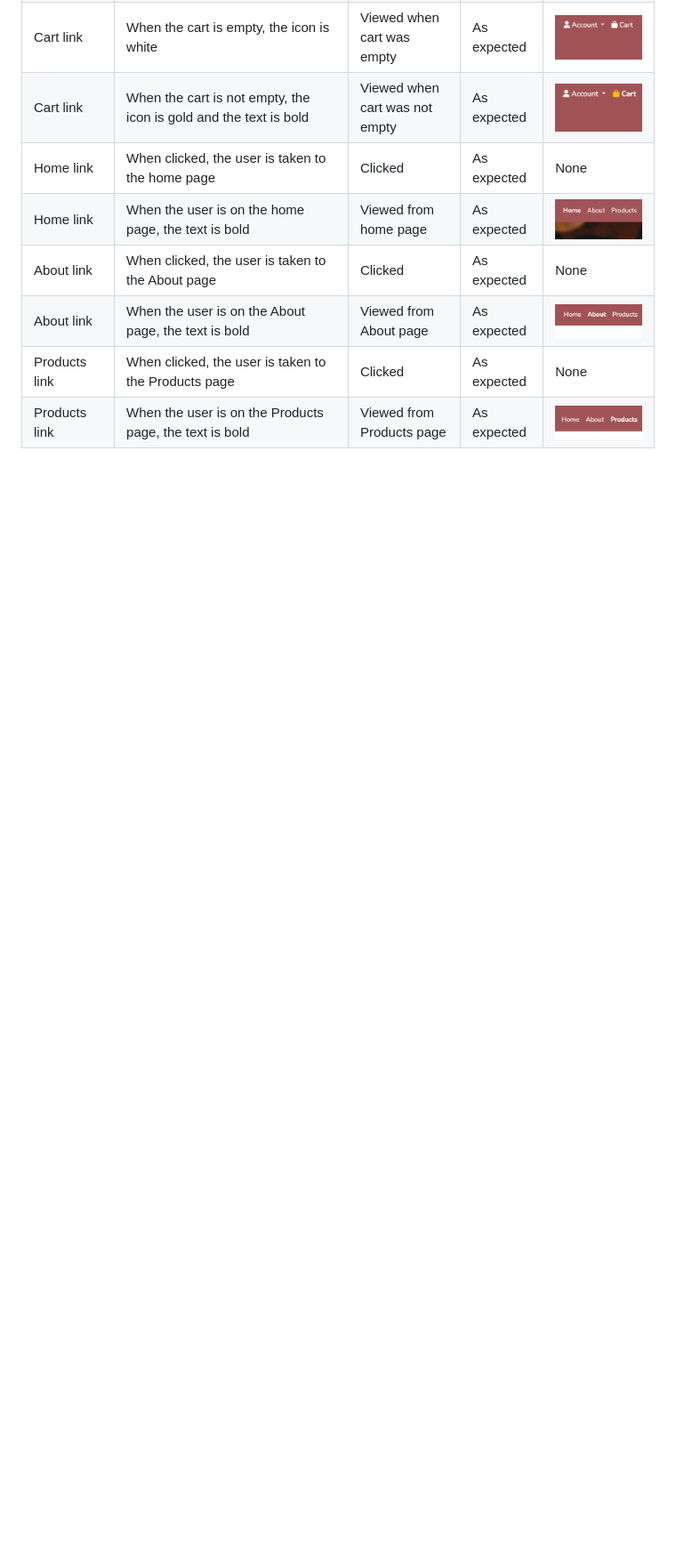
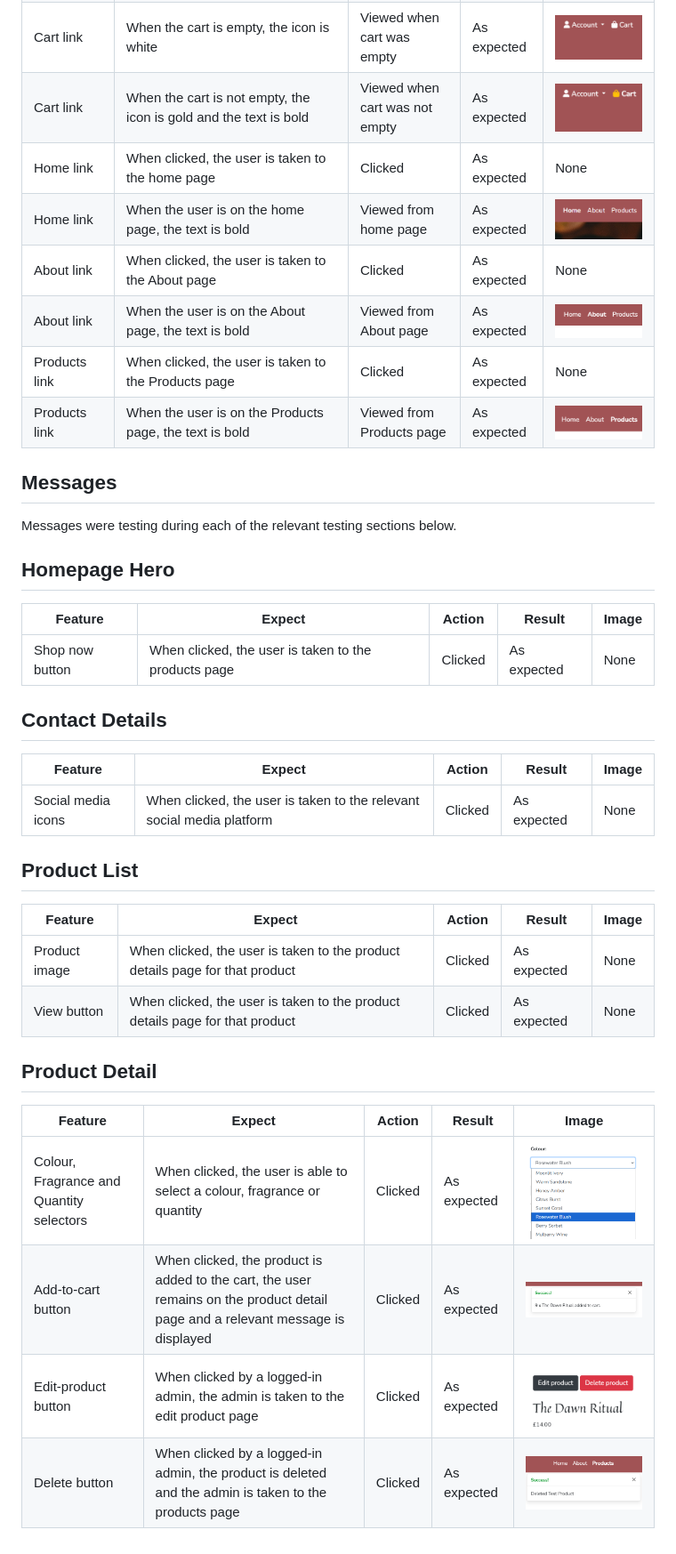
Before and after one commit to John-Kingham/scentifique, a Markdown page: docs/TESTING.md, the part around the change. Shown at 89% size. Drawn GitHub-style; pictures changed too: docs/images/testing/product-detail-add-to-cart-success.png (added), docs/images/testing/product-detail-delete-success.png (added), docs/images/testing/product-detail-edit-delete-buttons.png (added); blank space fills up the shorter version.

```diff
--- a/docs/TESTING.md
+++ b/docs/TESTING.md
@@ -20,3 +20,35 @@
 |About link|When the user is on the About page, the text is bold|Viewed from About page|As expected|![About page nav](./images/testing/about-nav.png)|
 |Products link|When clicked, the user is taken to the Products page|Clicked|As expected|None|
 |Products link|When the user is on the Products page, the text is bold|Viewed from Products page|As expected|![Products page nav](./images/testing/products-nav.png)|
+
+## Messages
+
+Messages were testing during each of the relevant testing sections below.
+
+## Homepage Hero
+
+|Feature|Expect|Action|Result|Image|
+|---|---|---|---|---|
+|Shop now button|When clicked, the user is taken to the products page|Clicked|As expected|None|
+
+## Contact Details
+
+|Feature|Expect|Action|Result|Image|
+|---|---|---|---|---|
+|Social media icons|When clicked, the user is taken to the relevant social media platform|Clicked|As expected|None|
+
+## Product List
+
+|Feature|Expect|Action|Result|Image|
+|---|---|---|---|---|
+|Product image|When clicked, the user is taken to the product details page for that product|Clicked|As expected|None|
+|View button|When clicked, the user is taken to the product details page for that product|Clicked|As expected|None|
+
+## Product Detail
+
+|Feature|Expect|Action|Result|Image|
+|---|---|---|---|---|
+|Colour, Fragrance and Quantity selectors|When clicked, the user is able to select a colour, fragrance or quantity|Clicked|As expected|![Product detail selector](./images/testing/product-detail-selector.png)|
+|Add-to-cart button|When clicked, the product is added to the cart, the user remains on the product detail page and a relevant message is displayed|Clicked|As expected|![Product detail add-to-cart success](./images/testing/product-detail-add-to-cart-success.png)|
+|Edit-product button|When clicked by a logged-in admin, the admin is taken to the edit product page|Clicked|As expected|![Product detail add-to-cart success](./images/testing/product-detail-edit-delete-buttons.png)|
+|Delete button|When clicked by a logged-in admin, the product is deleted and the admin is taken to the products page|Clicked|As expected|![Product detail delete success](./images/testing/product-detail-delete-success.png)|
```
Also changed, not shown: README.md (+2 -1 lines).
